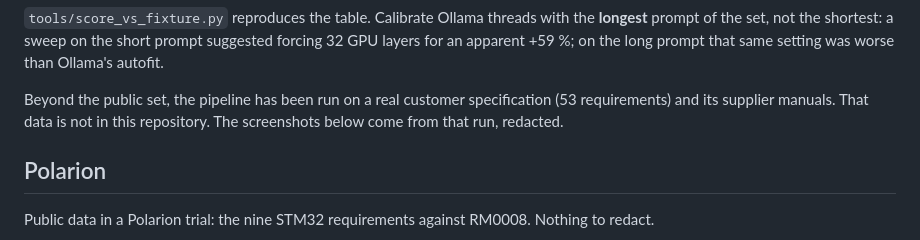
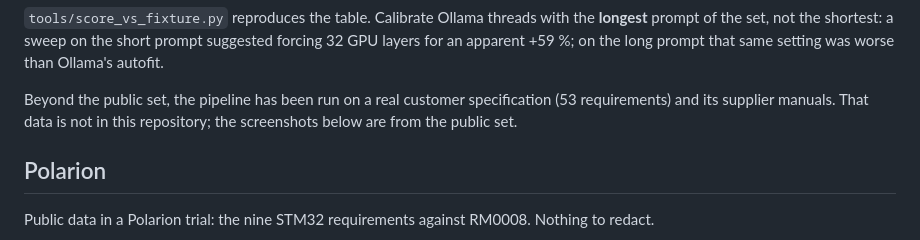
Before and after one commit to epifaneia/ctsm, a Markdown page: README.md, the part around the change. GitHub-like rendering.

Commit message:
docs: screenshots are from the public set
Co-Authored-By: Claude Fable 5.1 <noreply@anthropic.com>

```diff
--- a/README.md
+++ b/README.md
@@ -59,7 +59,7 @@ Three things follow from that table, in order. The local model removes the data
 
 `tools/score_vs_fixture.py` reproduces the table. Calibrate Ollama threads with the **longest** prompt of the set, not the shortest: a sweep on the short prompt suggested forcing 32 GPU layers for an apparent +59 %; on the long prompt that same setting was worse than Ollama's autofit.
 
-Beyond the public set, the pipeline has been run on a real customer specification (53 requirements) and its supplier manuals. That data is not in this repository. The screenshots below come from that run, redacted.
+Beyond the public set, the pipeline has been run on a real customer specification (53 requirements) and its supplier manuals. That data is not in this repository; the screenshots below are from the public set.
 
 ## Polarion
 
```
Also changed, not shown: README.es.md (+1 -1 lines).
